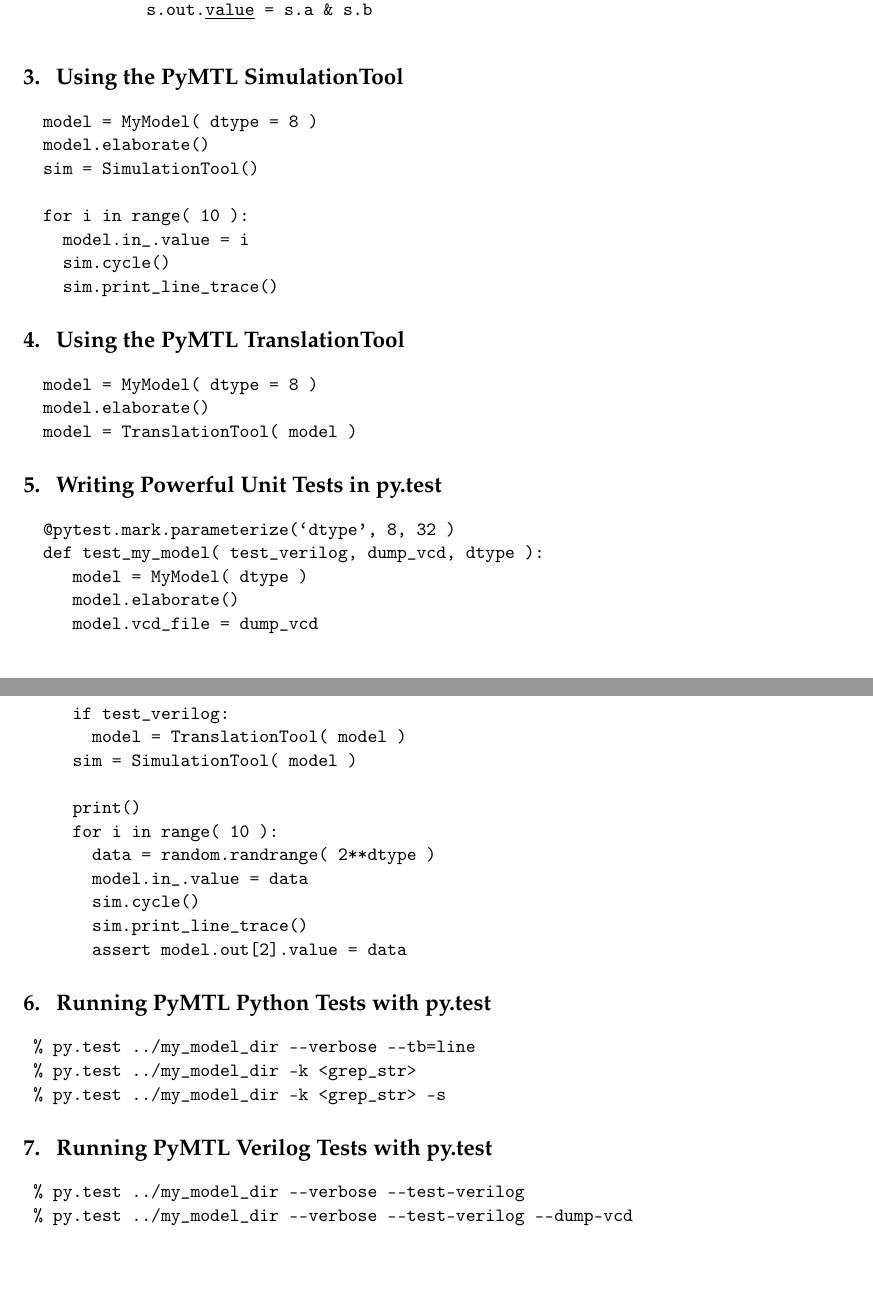
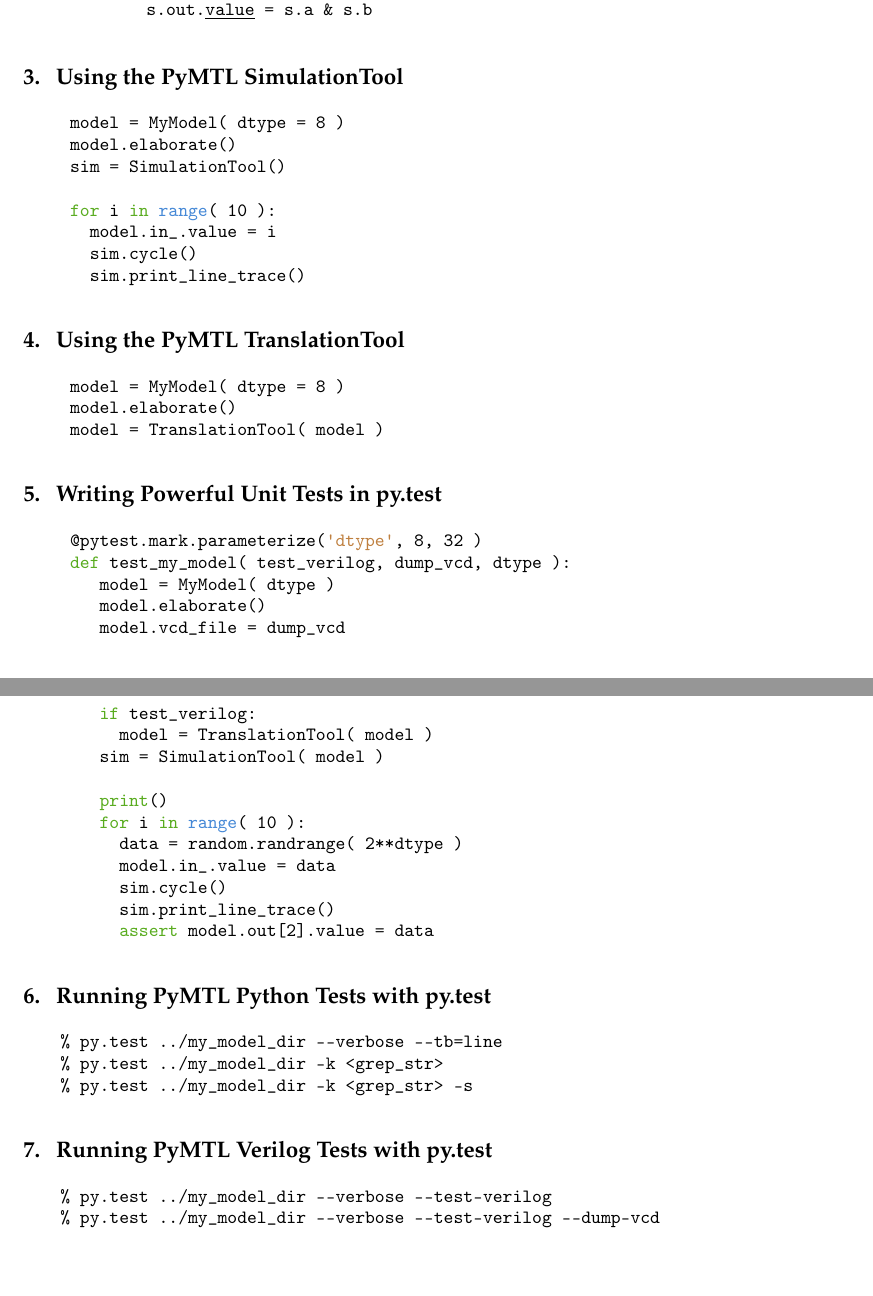
Before and after one commit to cornell-brg/pymtl-tutorial, a LaTeX document (cheatsheet/src/pymtl-tut-cheatsheet.tex): two parts of pages 2 and 3 of 4, joined at a grey line, cut so that both start at the same text. Compiled offline with pdfLaTeX.

Commit message:
[cheatsheet] use listings for all code

```diff
--- a/cheatsheet/src/pymtl-tut-cheatsheet.tex
+++ b/cheatsheet/src/pymtl-tut-cheatsheet.tex
@@ -125,24 +127,24 @@
     model.in_.value = i
     sim.cycle()
     sim.print_line_trace()
-\end{verbatim}
+\end{lstlisting}
 
 %-------------------------------------------------------------------------
 % Using the PyMTL TranslationTool
 %-------------------------------------------------------------------------
 \section{Using the PyMTL TranslationTool}
-\begin{verbatim}
+\begin{lstlisting}[style=simple]
   model = MyModel( dtype = 8 )
   model.elaborate()
   model = TranslationTool( model )
-\end{verbatim}
+\end{lstlisting}
 
 %-------------------------------------------------------------------------
 % Writing Powerful Unit Tests in py.test
 %-------------------------------------------------------------------------
 \section{Writing Powerful Unit Tests in py.test}
-\begin{verbatim}
-  @pytest.mark.parameterize(`dtype', 8, 32 )
+\begin{lstlisting}[style=simple]
+  @pytest.mark.parameterize('dtype', 8, 32 )
   def test_my_model( test_verilog, dump_vcd, dtype ):
      model = MyModel( dtype )
      model.elaborate()
@@ -158,7 +160,7 @@
        sim.cycle()
        sim.print_line_trace()
        assert model.out[2].value = data
-\end{verbatim}
+\end{lstlisting}
 
 %-------------------------------------------------------------------------
 % PyMTL Python Test
@@ -166,11 +168,11 @@
 
 \section{Running PyMTL Python Tests with py.test}
 
-\begin{verbatim}
+\begin{lstlisting}[style=simple]
  % py.test ../my_model_dir --verbose --tb=line
  % py.test ../my_model_dir -k <grep_str>
  % py.test ../my_model_dir -k <grep_str> -s
-\end{verbatim}
+\end{lstlisting}
 
 %-------------------------------------------------------------------------
 % PyMTL Verilog Test
@@ -178,10 +180,10 @@
 
 \section{Running PyMTL Verilog Tests with py.test}
 
-\begin{verbatim}
+\begin{lstlisting}[style=simple]
  % py.test ../my_model_dir --verbose --test-verilog
  % py.test ../my_model_dir --verbose --test-verilog --dump-vcd
-\end{verbatim}
+\end{lstlisting}
 
 %-------------------------------------------------------------------------
 % PyMTL Bits Operators
```
Also changed, not shown: cheatsheet/src/pymtl-tut-cheatsheet.tex (10 more changed lines).
